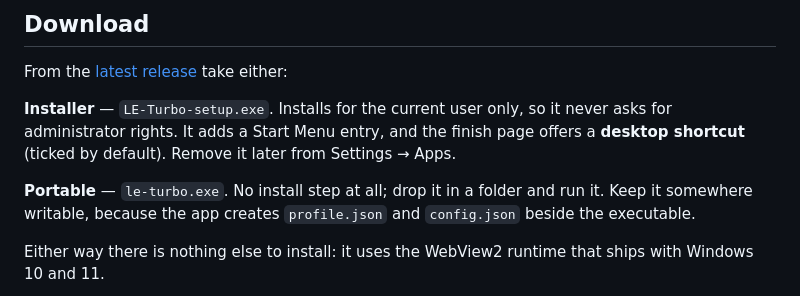
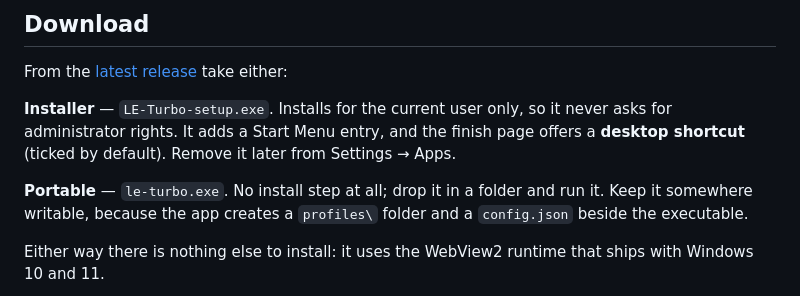
Before and after one commit to farukzahra/last-epoch, a Markdown page: README.md, the part around the change. Drawn GitHub-style.

Commit message:
docs: note the profiles folder in the download instructions

```diff
--- a/README.md
+++ b/README.md
@@ -55,7 +55,7 @@ From the [latest release](https://github.com/farukzahra/last-epoch/releases/late
 
 **Installer** — `LE-Turbo-setup.exe`. Installs for the current user only, so it never asks for administrator rights. It adds a Start Menu entry, and the finish page offers a **desktop shortcut** (ticked by default). Remove it later from Settings → Apps.
 
-**Portable** — `le-turbo.exe`. No install step at all; drop it in a folder and run it. Keep it somewhere writable, because the app creates `profile.json` and `config.json` beside the executable.
+**Portable** — `le-turbo.exe`. No install step at all; drop it in a folder and run it. Keep it somewhere writable, because the app creates a `profiles\` folder and a `config.json` beside the executable.
 
 Either way there is nothing else to install: it uses the WebView2 runtime that ships with Windows 10 and 11.
 
```
